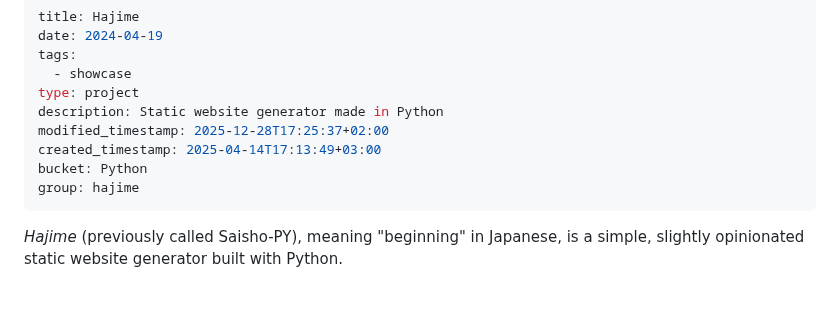
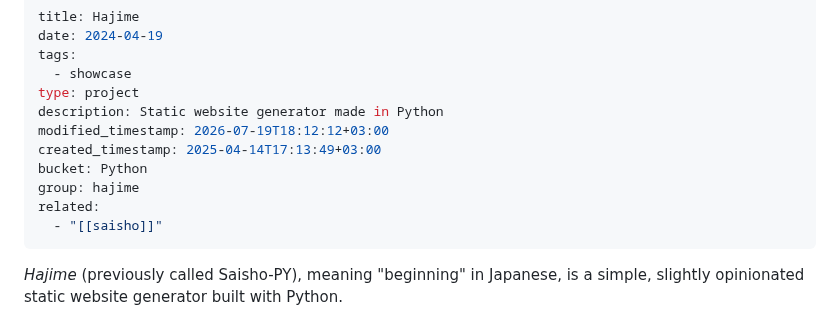
Before and after one commit to hxii/0xff.nu, a Markdown page: source/hajime.md, the part around the change. Drawn GitHub-style; blank space fills up the shorter version.

```diff
--- a/source/hajime.md
+++ b/source/hajime.md
@@ -5,10 +5,12 @@ tags:
   - showcase
 type: project
 description: Static website generator made in Python
-modified_timestamp: 2025-12-28T17:25:37+02:00
+modified_timestamp: 2026-07-19T18:12:12+03:00
 created_timestamp: 2025-04-14T17:13:49+03:00
 bucket: Python
 group: hajime
+related:
+  - "[[saisho]]"
 ---
 *Hajime* (previously called Saisho-PY), meaning "beginning" in Japanese, is a simple, slightly opinionated static website generator built with Python.
 
```
